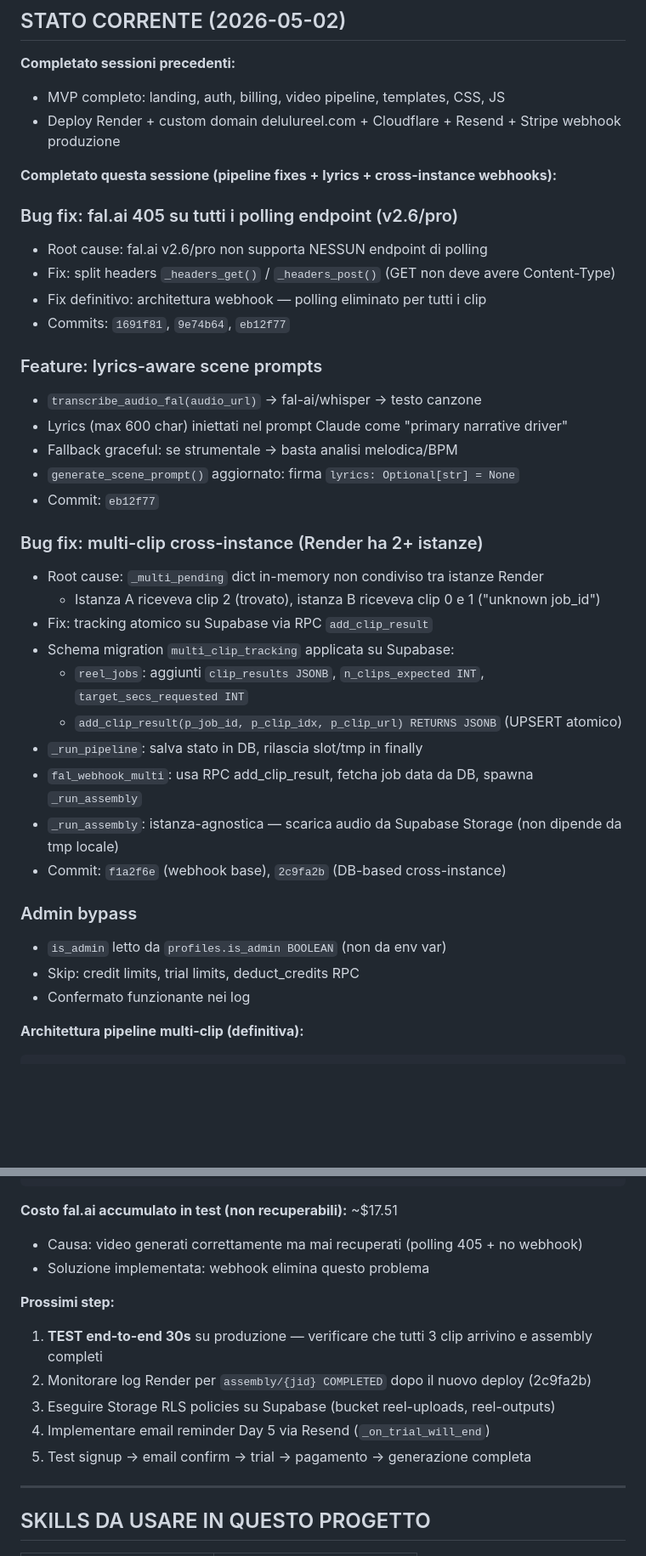
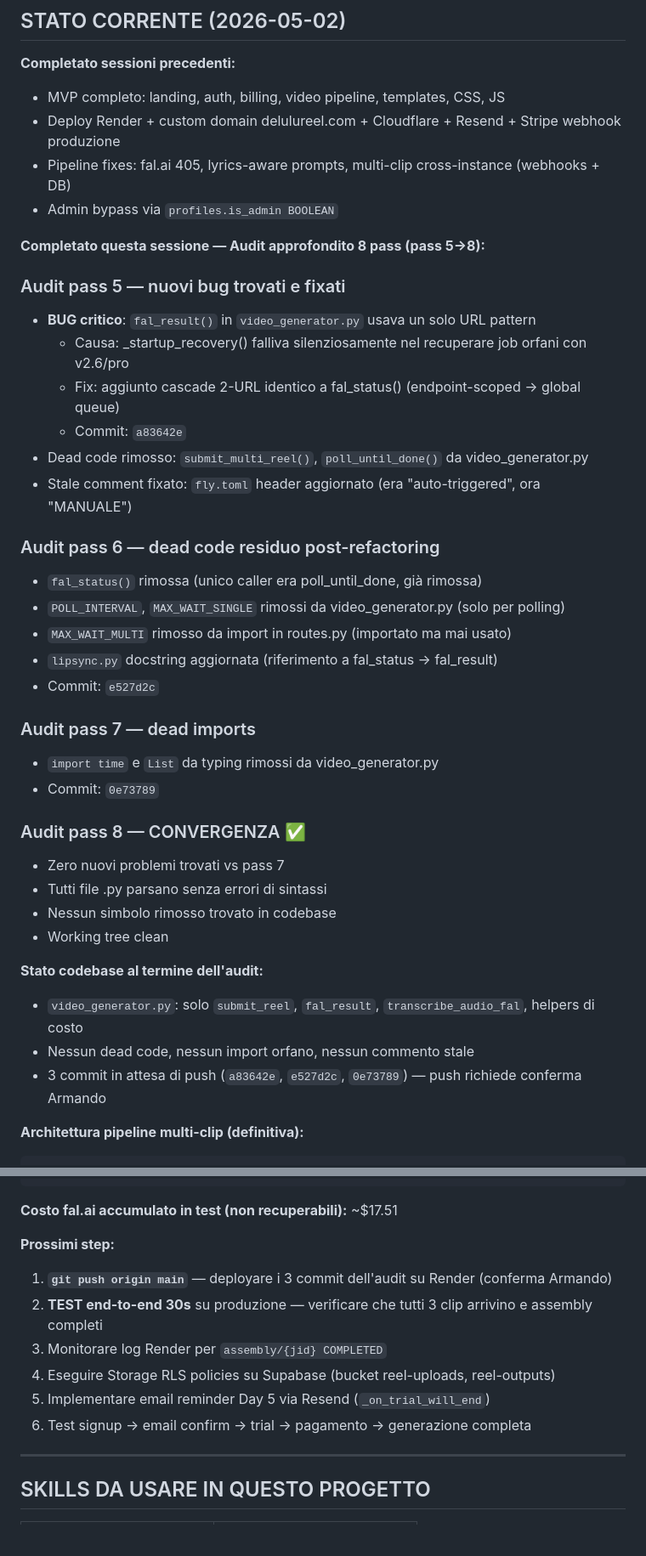
Before and after one commit to ObiriecLabs/delulureel, a Markdown page: CLAUDE.md, 2 parts joined by grey strips. Shown at 85% size. Rendered like a GitHub page; blank space fills up the shorter version.

Commit message:
docs: aggiorna CLAUDE.md — audit pass 5-8 completato
Documenta i 3 commit di fix dell'audit (a83642e, e527d2c, 0e73789)
e aggiorna stato corrente con convergenza confermata al pass 8.

Co-Authored-By: Claude Sonnet 4.6 <noreply@anthropic.com>

````diff
--- a/CLAUDE.md
+++ b/CLAUDE.md
@@ -150,38 +150,40 @@ Annuale = 2 mesi gratis.
 **Completato sessioni precedenti:**
 - MVP completo: landing, auth, billing, video pipeline, templates, CSS, JS
 - Deploy Render + custom domain delulureel.com + Cloudflare + Resend + Stripe webhook produzione
+- Pipeline fixes: fal.ai 405, lyrics-aware prompts, multi-clip cross-instance (webhooks + DB)
+- Admin bypass via `profiles.is_admin BOOLEAN`
 
-**Completato questa sessione (pipeline fixes + lyrics + cross-instance webhooks):**
+**Completato questa sessione — Audit approfondito 8 pass (pass 5→8):**
 
-### Bug fix: fal.ai 405 su tutti i polling endpoint (v2.6/pro)
-- Root cause: fal.ai v2.6/pro non supporta NESSUN endpoint di polling
-- Fix: split headers `_headers_get()` / `_headers_post()` (GET non deve avere Content-Type)
-- Fix definitivo: architettura webhook — polling eliminato per tutti i clip
-- Commits: `1691f81`, `9e74b64`, `eb12f77`
+### Audit pass 5 — nuovi bug trovati e fixati
+- **BUG critico**: `fal_result()` in `video_generator.py` usava un solo URL pattern
+  - Causa: _startup_recovery() falliva silenziosamente nel recuperare job orfani con v2.6/pro
+  - Fix: aggiunto cascade 2-URL identico a fal_status() (endpoint-scoped → global queue)
+  - Commit: `a83642e`
+- Dead code rimosso: `submit_multi_reel()`, `poll_until_done()` da video_generator.py
+- Stale comment fixato: `fly.toml` header aggiornato (era "auto-triggered", ora "MANUALE")
 
-### Feature: lyrics-aware scene prompts
-- `transcribe_audio_fal(audio_url)` → fal-ai/whisper → testo canzone
-- Lyrics (max 600 char) iniettati nel prompt Claude come "primary narrative driver"
-- Fallback graceful: se strumentale → basta analisi melodica/BPM
-- `generate_scene_prompt()` aggiornato: firma `lyrics: Optional[str] = None`
-- Commit: `eb12f77`
+### Audit pass 6 — dead code residuo post-refactoring
+- `fal_status()` rimossa (unico caller era poll_until_done, già rimossa)
+- `POLL_INTERVAL`, `MAX_WAIT_SINGLE` rimossi da video_generator.py (solo per polling)
+- `MAX_WAIT_MULTI` rimosso da import in routes.py (importato ma mai usato)
+- `lipsync.py` docstring aggiornata (riferimento a fal_status → fal_result)
+- Commit: `e527d2c`
 
-### Bug fix: multi-clip cross-instance (Render ha 2+ istanze)
-- Root cause: `_multi_pending` dict in-memory non condiviso tra istanze Render
-  - Istanza A riceveva clip 2 (trovato), istanza B riceveva clip 0 e 1 ("unknown job_id")
-- Fix: tracking atomico su Supabase via RPC `add_clip_result`
-- Schema migration `multi_clip_tracking` applicata su Supabase:
-  - `reel_jobs`: aggiunti `clip_results JSONB`, `n_clips_expected INT`, `target_secs_requested INT`
-  - `add_clip_result(p_job_id, p_clip_idx, p_clip_url) RETURNS JSONB` (UPSERT atomico)
-- `_run_pipeline`: salva stato in DB, rilascia slot/tmp in finally
-- `fal_webhook_multi`: usa RPC add_clip_result, fetcha job data da DB, spawna `_run_assembly`
-- `_run_assembly`: istanza-agnostica — scarica audio da Supabase Storage (non dipende da tmp locale)
-- Commit: `f1a2f6e` (webhook base), `2c9fa2b` (DB-based cross-instance)
+### Audit pass 7 — dead imports
+- `import time` e `List` da typing rimossi da video_generator.py
+- Commit: `0e73789`
 
-### Admin bypass
-- `is_admin` letto da `profiles.is_admin BOOLEAN` (non da env var)
-- Skip: credit limits, trial limits, deduct_credits RPC
-- Confermato funzionante nei log
+### Audit pass 8 — CONVERGENZA ✅
+- Zero nuovi problemi trovati vs pass 7
+- Tutti file .py parsano senza errori di sintassi
+- Nessun simbolo rimosso trovato in codebase
+- Working tree clean
+
+**Stato codebase al termine dell'audit:**
+- `video_generator.py`: solo `submit_reel`, `fal_result`, `transcribe_audio_fal`, helpers di costo
+- Nessun dead code, nessun import orfano, nessun commento stale
+- 3 commit in attesa di push (`a83642e`, `e527d2c`, `0e73789`) — push richiede conferma Armando
 
 **Architettura pipeline multi-clip (definitiva):**
 ```
@@ -204,15 +206,14 @@ _run_assembly (thread breve ~120s, su istanza che ha ricevuto l'ultimo webhook):
 ```
 
 **Costo fal.ai accumulato in test (non recuperabili):** ~$17.51
-- Causa: video generati correttamente ma mai recuperati (polling 405 + no webhook)
-- Soluzione implementata: webhook elimina questo problema
 
 **Prossimi step:**
-1. **TEST end-to-end 30s** su produzione — verificare che tutti 3 clip arrivino e assembly completi
-2. Monitorare log Render per `assembly/{jid} COMPLETED` dopo il nuovo deploy (2c9fa2b)
-3. Eseguire Storage RLS policies su Supabase (bucket reel-uploads, reel-outputs)
-4. Implementare email reminder Day 5 via Resend (`_on_trial_will_end`)
-5. Test signup → email confirm → trial → pagamento → generazione completa
+1. **`git push origin main`** — deployare i 3 commit dell'audit su Render (conferma Armando)
+2. **TEST end-to-end 30s** su produzione — verificare che tutti 3 clip arrivino e assembly completi
+3. Monitorare log Render per `assembly/{jid} COMPLETED`
+4. Eseguire Storage RLS policies su Supabase (bucket reel-uploads, reel-outputs)
+5. Implementare email reminder Day 5 via Resend (`_on_trial_will_end`)
+6. Test signup → email confirm → trial → pagamento → generazione completa
 
 ---
 
````
